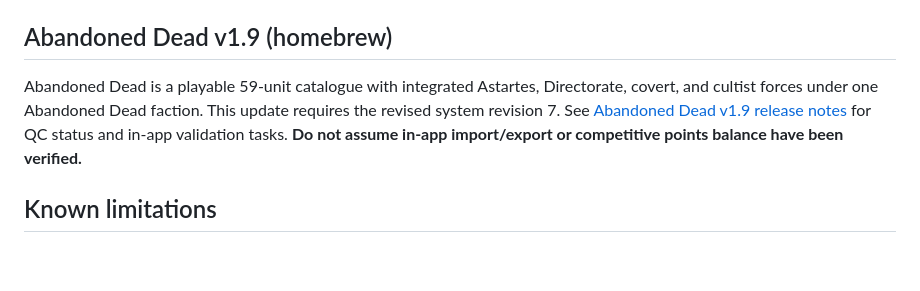
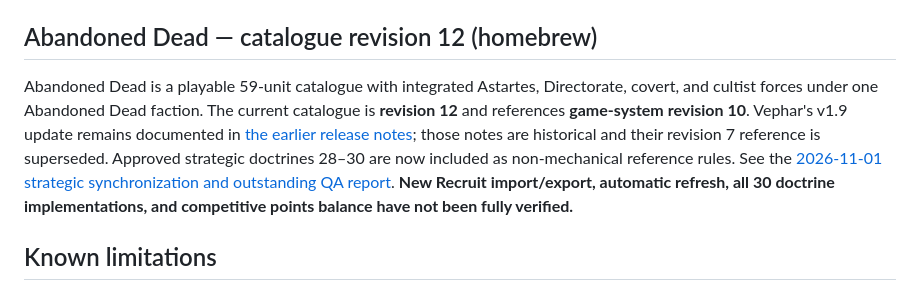
Before and after one commit to Varroth/Gaul-Campaign-Renegades, a Markdown page: README.md, the part around the change. Rendered like a GitHub page; blank space fills up the shorter version.

Commit message:
Correct Abandoned Dead revision documentation and link strategic QC report

```diff
--- a/README.md
+++ b/README.md
@@ -25,9 +25,9 @@ The five importable files are also in the **root** of this repository-ready pack
 - To run additional offline warnings and get an organized printable roster, export uncompressed `.ros` XML and open `ROSTER_FIELD_CHECK.html` in your browser, then choose the `.ros` file. No data is uploaded.
 
 
-## Abandoned Dead v1.9 (homebrew)
+## Abandoned Dead — catalogue revision 12 (homebrew)
 
-Abandoned Dead is a playable 59-unit catalogue with integrated Astartes, Directorate, covert, and cultist forces under one Abandoned Dead faction. This update requires the revised system revision 7. See [Abandoned Dead v1.9 release notes](ABANDONED_DEAD_RELEASE_NOTES_v1_9.md) for QC status and in-app validation tasks. **Do not assume in-app import/export or competitive points balance have been verified.**
+Abandoned Dead is a playable 59-unit catalogue with integrated Astartes, Directorate, covert, and cultist forces under one Abandoned Dead faction. The current catalogue is **revision 12** and references **game-system revision 10**. Vephar's v1.9 update remains documented in [the earlier release notes](ABANDONED_DEAD_RELEASE_NOTES_v1_9.md); those notes are historical and their revision 7 reference is superseded. Approved strategic doctrines 28–30 are now included as non-mechanical reference rules. See the [2026-11-01 strategic synchronization and outstanding QA report](ABANDONED_DEAD_STRATEGIC_SYNC_2026_11_01.md). **New Recruit import/export, automatic refresh, all 30 doctrine implementations, and competitive points balance have not been fully verified.**
 
 ## Known limitations
 
```
